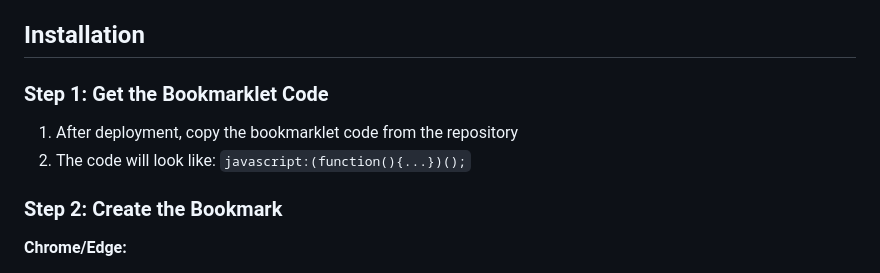
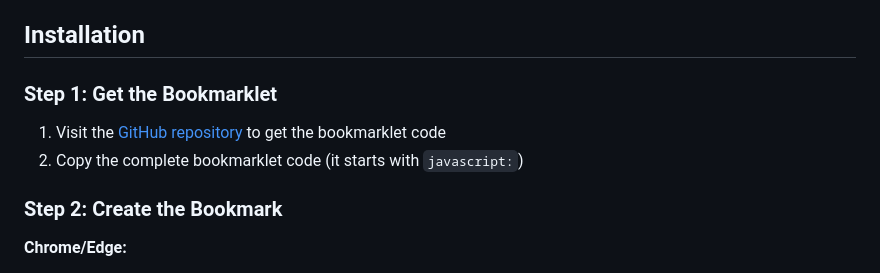
Before and after one commit to damionrashford/page-analyzer, a Markdown page: README.md, the part around the change. GitHub-like rendering.

Commit message:
Update README: Remove deployment info, focus on end users only

```diff
--- a/README.md
+++ b/README.md
@@ -83,10 +83,10 @@ Page Analyzer is a bookmarklet that adds a professional developer tools overlay
 
 ## Installation
 
-### Step 1: Get the Bookmarklet Code
+### Step 1: Get the Bookmarklet
 
-1. After deployment, copy the bookmarklet code from the repository
-2. The code will look like: `javascript:(function(){...})();`
+1. Visit the [GitHub repository](https://github.com/damionrashford/page-analyzer) to get the bookmarklet code
+2. Copy the complete bookmarklet code (it starts with `javascript:`)
 
 ### Step 2: Create the Bookmark
 
```
